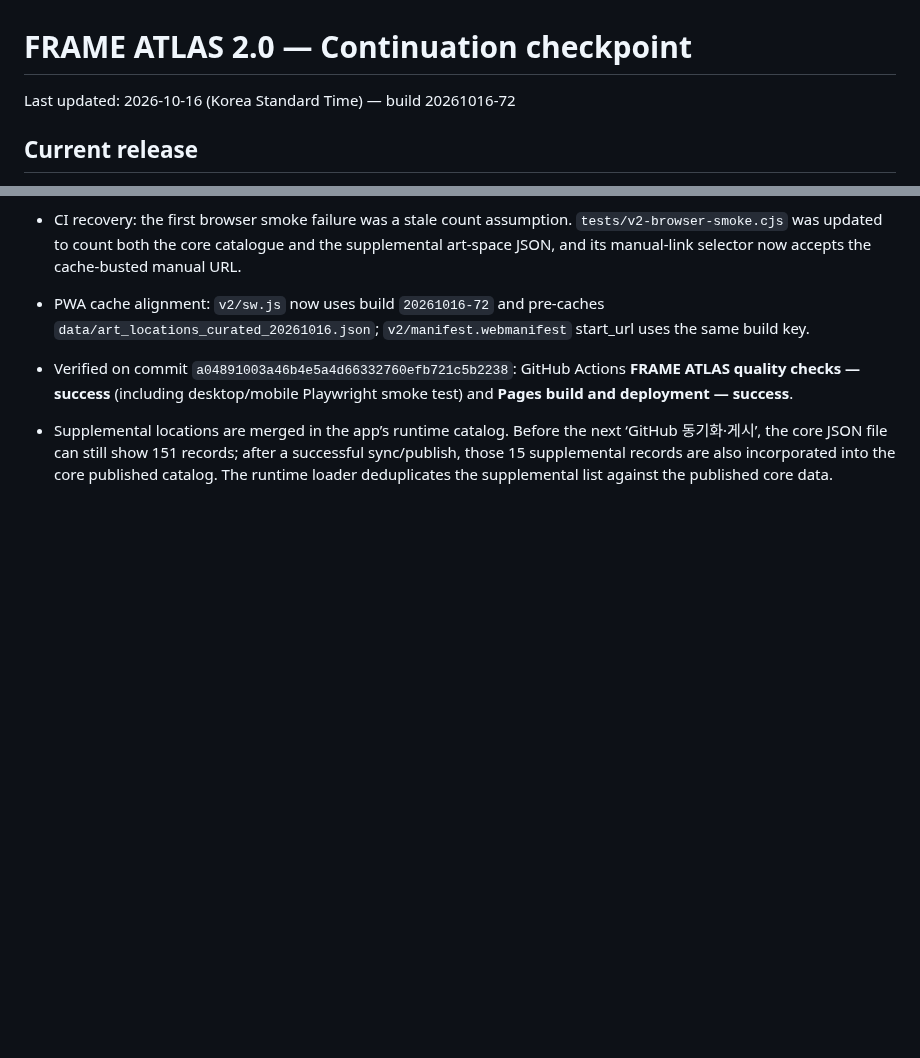
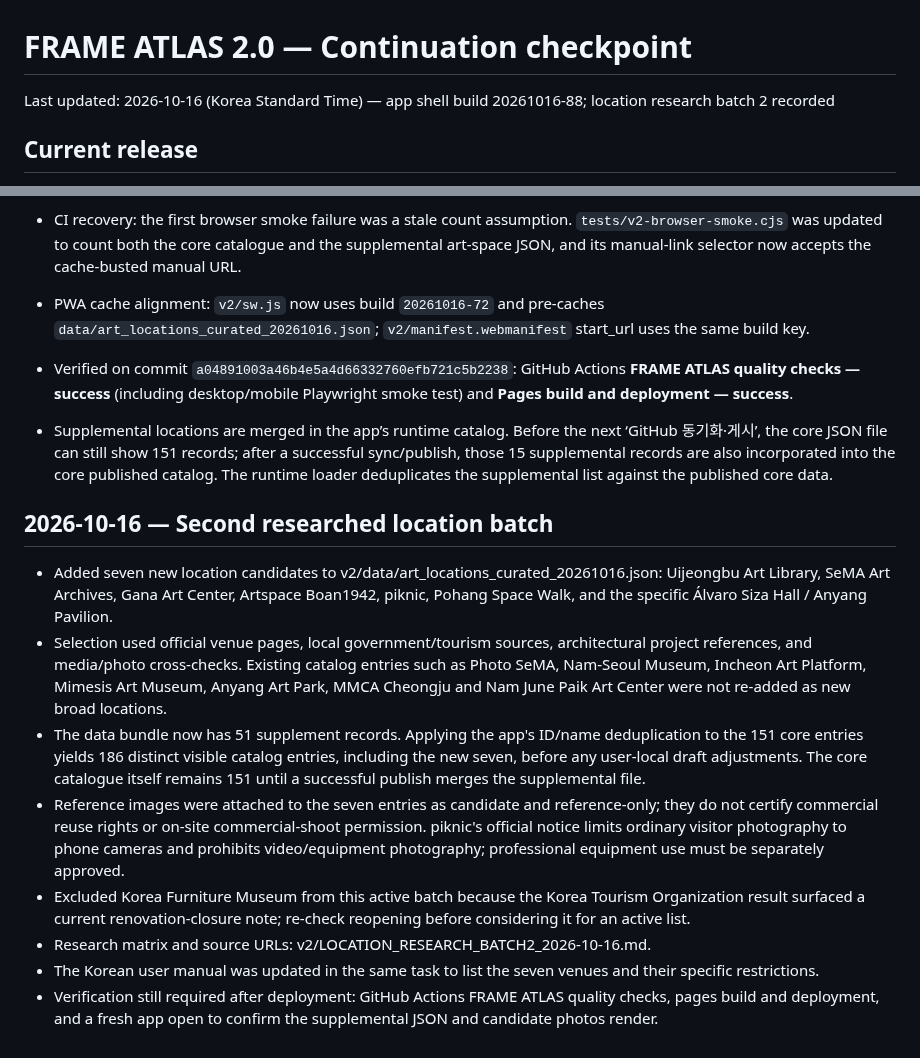
Before and after one commit to casio8000/FRAME_ATLAS, a Markdown page: v2/CONTINUATION_CHECKPOINT.md, 2 parts joined by grey strips. Rendered like a GitHub page; blank space fills up the shorter version.

Commit message:
Checkpoint second researched location batch

```diff
--- a/v2/CONTINUATION_CHECKPOINT.md
+++ b/v2/CONTINUATION_CHECKPOINT.md
@@ -1,6 +1,6 @@
 # FRAME ATLAS 2.0 — Continuation checkpoint
 
-Last updated: 2026-10-16 (Korea Standard Time) — build 20261016-72
+Last updated: 2026-10-16 (Korea Standard Time) — app shell build 20261016-88; location research batch 2 recorded
 
 ## Current release
 - Live path: https://casio8000.github.io/FRAME_ATLAS/v2/index.html
@@ -209,3 +209,14 @@ Last updated: 2026-10-16 (Korea Standard Time) — build 20261016-72
 - PWA cache alignment: `v2/sw.js` now uses build `20261016-72` and pre-caches `data/art_locations_curated_20261016.json`; `v2/manifest.webmanifest` start_url uses the same build key.
 - Verified on commit `a04891003a46b4e5a4d66332760efb721c5b2238`: GitHub Actions **FRAME ATLAS quality checks — success** (including desktop/mobile Playwright smoke test) and **Pages build and deployment — success**.
 - Supplemental locations are merged in the app’s runtime catalog. Before the next ‘GitHub 동기화·게시’, the core JSON file can still show 151 records; after a successful sync/publish, those 15 supplemental records are also incorporated into the core published catalog. The runtime loader deduplicates the supplemental list against the published core data.
+
+
+## 2026-10-16 — Second researched location batch
+- Added seven new location candidates to v2/data/art_locations_curated_20261016.json: Uijeongbu Art Library, SeMA Art Archives, Gana Art Center, Artspace Boan1942, piknic, Pohang Space Walk, and the specific Álvaro Siza Hall / Anyang Pavilion.
+- Selection used official venue pages, local government/tourism sources, architectural project references, and media/photo cross-checks. Existing catalog entries such as Photo SeMA, Nam-Seoul Museum, Incheon Art Platform, Mimesis Art Museum, Anyang Art Park, MMCA Cheongju and Nam June Paik Art Center were not re-added as new broad locations.
+- The data bundle now has 51 supplement records. Applying the app's ID/name deduplication to the 151 core entries yields 186 distinct visible catalog entries, including the new seven, before any user-local draft adjustments. The core catalogue itself remains 151 until a successful publish merges the supplemental file.
+- Reference images were attached to the seven entries as candidate and reference-only; they do not certify commercial reuse rights or on-site commercial-shoot permission. piknic's official notice limits ordinary visitor photography to phone cameras and prohibits video/equipment photography; professional equipment use must be separately approved.
+- Excluded Korea Furniture Museum from this active batch because the Korea Tourism Organization result surfaced a current renovation-closure note; re-check reopening before considering it for an active list.
+- Research matrix and source URLs: v2/LOCATION_RESEARCH_BATCH2_2026-10-16.md.
+- The Korean user manual was updated in the same task to list the seven venues and their specific restrictions.
+- Verification still required after deployment: GitHub Actions FRAME ATLAS quality checks, pages build and deployment, and a fresh app open to confirm the supplemental JSON and candidate photos render.
```
